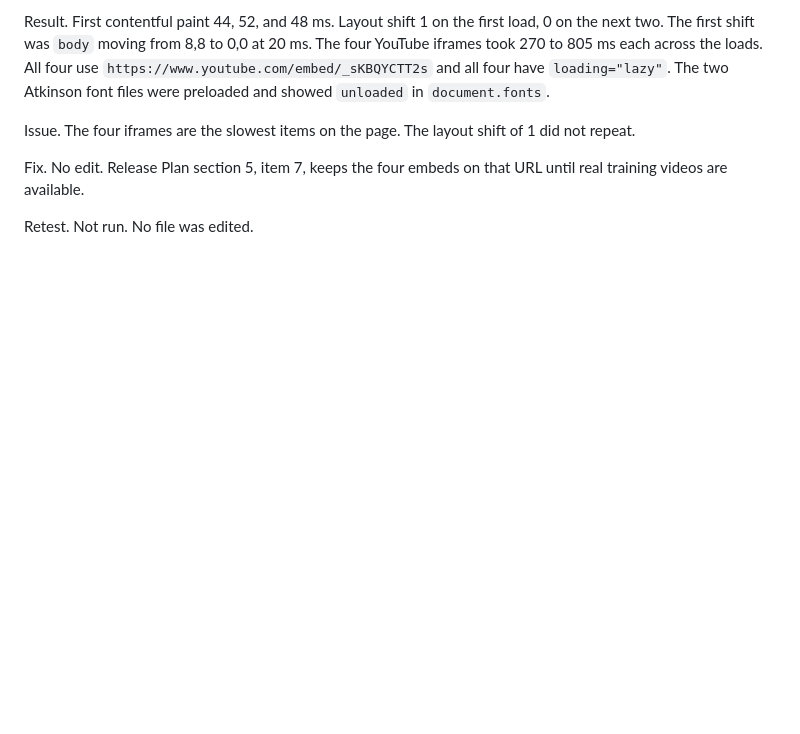
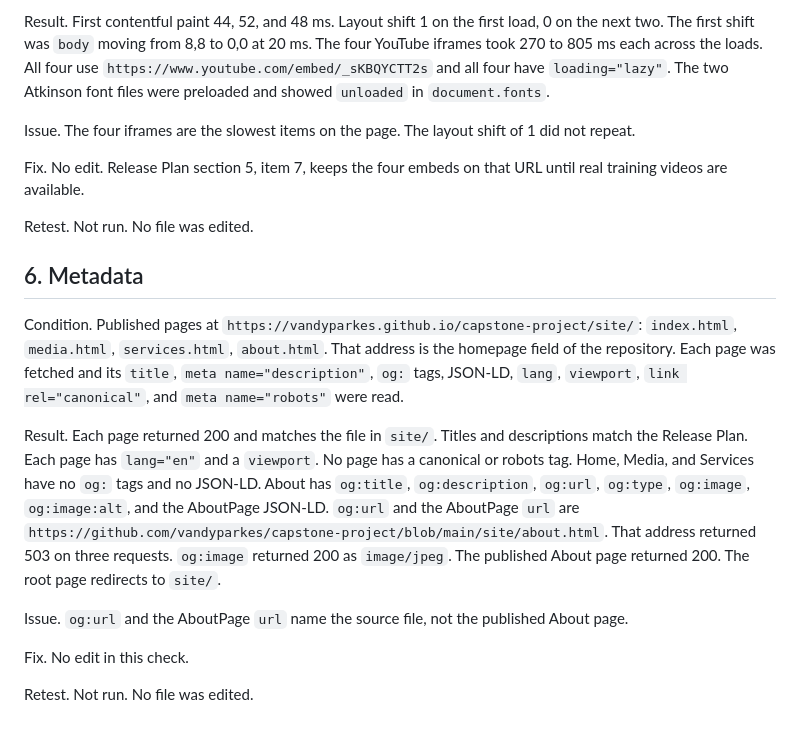
Before and after one commit to vandyparkes/capstone-project, a Markdown page: Release Sprint.md, the part around the change. GitHub-like rendering; blank space fills up the shorter version.

Commit message:
6
Check metadata on the published or preview URL if available

```diff
--- a/Release Sprint.md
+++ b/Release Sprint.md
@@ -63,3 +63,15 @@ Issue. The four iframes are the slowest items on the page. The layout shift of 1
 Fix. No edit. Release Plan section 5, item 7, keeps the four embeds on that URL until real training videos are available.
 
 Retest. Not run. No file was edited.
+
+## 6. Metadata
+
+Condition. Published pages at `https://vandyparkes.github.io/capstone-project/site/`: `index.html`, `media.html`, `services.html`, `about.html`. That address is the homepage field of the repository. Each page was fetched and its `title`, `meta name="description"`, `og:` tags, JSON-LD, `lang`, `viewport`, `link rel="canonical"`, and `meta name="robots"` were read.
+
+Result. Each page returned 200 and matches the file in `site/`. Titles and descriptions match the Release Plan. Each page has `lang="en"` and a `viewport`. No page has a canonical or robots tag. Home, Media, and Services have no `og:` tags and no JSON-LD. About has `og:title`, `og:description`, `og:url`, `og:type`, `og:image`, `og:image:alt`, and the AboutPage JSON-LD. `og:url` and the AboutPage `url` are `https://github.com/vandyparkes/capstone-project/blob/main/site/about.html`. That address returned 503 on three requests. `og:image` returned 200 as `image/jpeg`. The published About page returned 200. The root page redirects to `site/`.
+
+Issue. `og:url` and the AboutPage `url` name the source file, not the published About page.
+
+Fix. No edit in this check.
+
+Retest. Not run. No file was edited.
```
